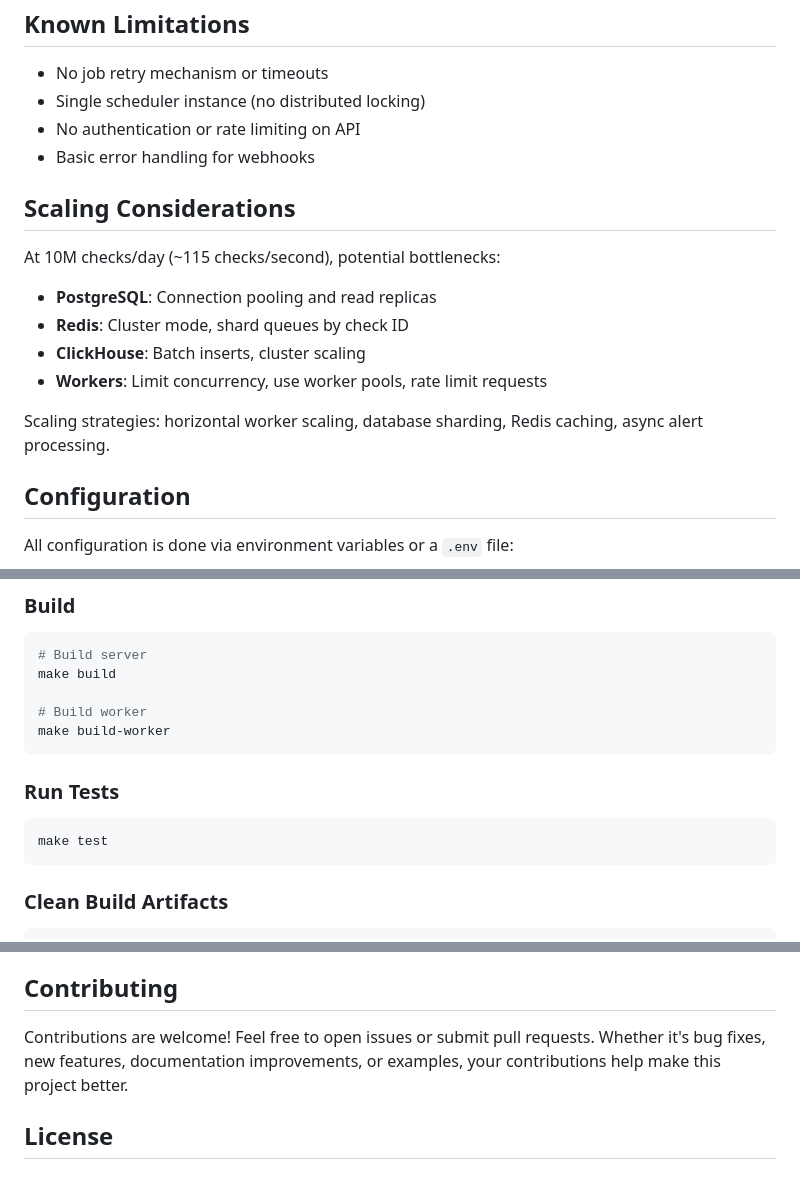
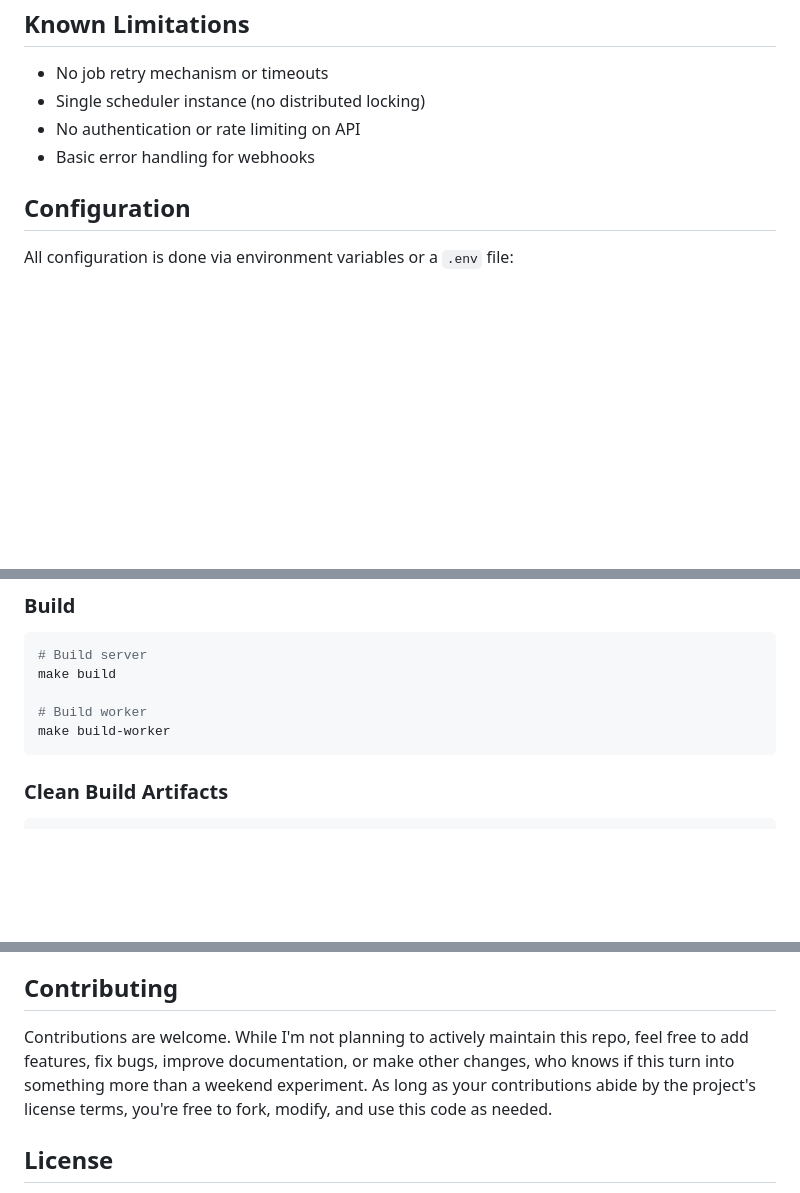
Before and after one commit to mukundshah/pulse, a Markdown page: README.md, 3 parts joined by grey strips. GitHub-like rendering; blank space fills up the shorter version.

Commit message:
docs: update README and remove outdated sections

````diff
--- a/README.md
+++ b/README.md
@@ -269,17 +270,6 @@ Analytics are **optional** - if ClickHouse is not configured or unavailable, the
 - No authentication or rate limiting on API
 - Basic error handling for webhooks
 
-## Scaling Considerations
-
-At 10M checks/day (~115 checks/second), potential bottlenecks:
-
-- **PostgreSQL**: Connection pooling and read replicas
-- **Redis**: Cluster mode, shard queues by check ID
-- **ClickHouse**: Batch inserts, cluster scaling
-- **Workers**: Limit concurrency, use worker pools, rate limit requests
-
-Scaling strategies: horizontal worker scaling, database sharding, Redis caching, async alert processing.
-
 ## Configuration
 
 All configuration is done via environment variables or a `.env` file:
@@ -303,12 +293,6 @@ make build
 
 # Build worker
 make build-worker
-```
-
-### Run Tests
-
-```bash
-make test
 ```
 
 ### Clean Build Artifacts
@@ -352,7 +336,7 @@ pulse/
 
 ## Contributing
 
-Contributions are welcome! Feel free to open issues or submit pull requests. Whether it's bug fixes, new features, documentation improvements, or examples, your contributions help make this project better.
+Contributions are welcome. While I'm not planning to actively maintain this repo, feel free to add features, fix bugs, improve documentation, or make other changes, who knows if this turn into something more than a weekend experiment. As long as your contributions abide by the project's license terms, you're free to fork, modify, and use this code as needed.
 
 ## License
 
````
Also changed, not shown: other parts of README.md (+1 -0 lines).
